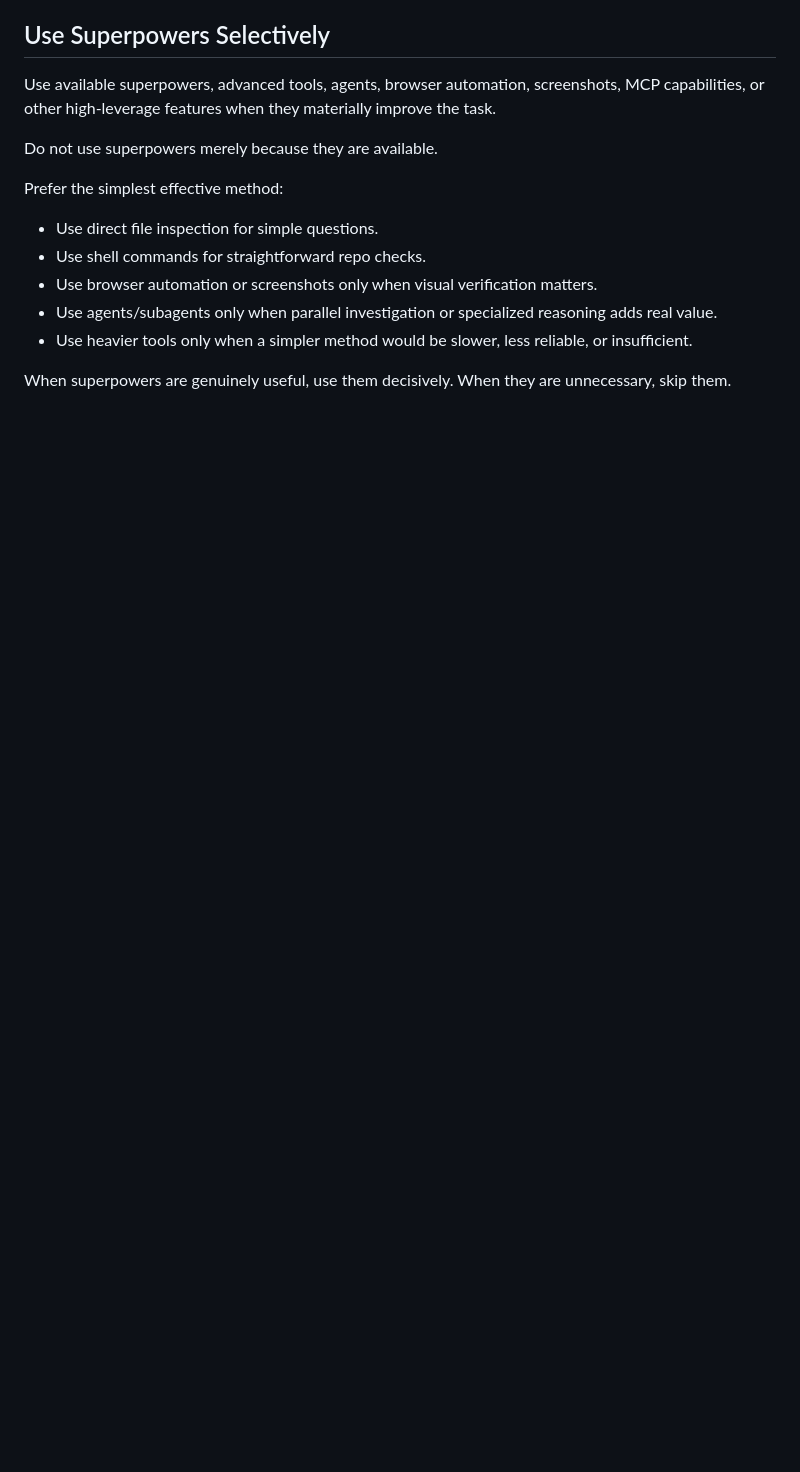
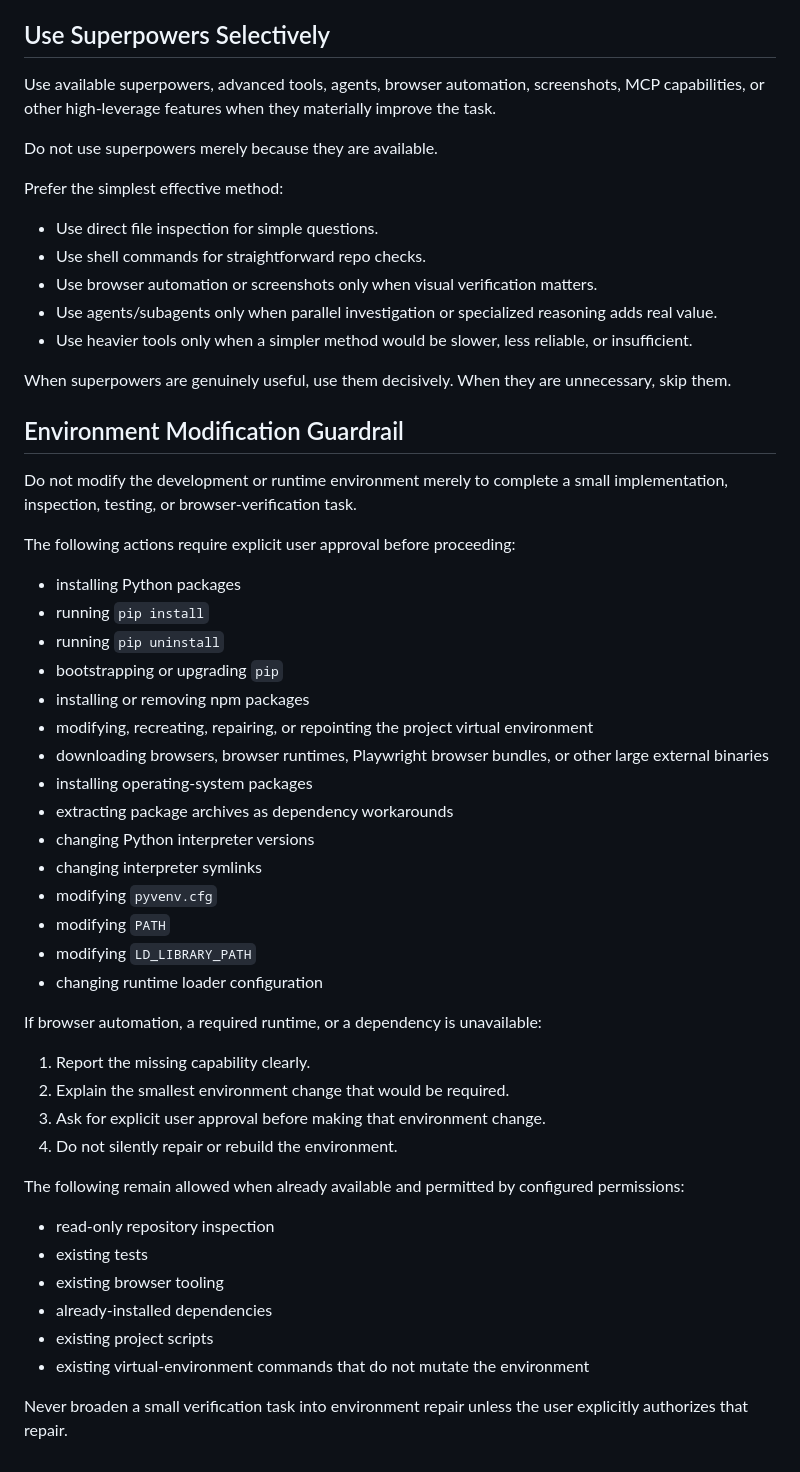
Before and after one commit to strollan/seo-app, a Markdown page: CLAUDE.md, the part around the change. Rendered like a GitHub page; blank space fills up the shorter version.

Commit message:
Add Claude environment modification guardrail

```diff
--- a/CLAUDE.md
+++ b/CLAUDE.md
@@ -390,3 +390,43 @@ Prefer the simplest effective method:
 
 When superpowers are genuinely useful, use them decisively.
 When they are unnecessary, skip them.
+
+## Environment Modification Guardrail
+
+Do not modify the development or runtime environment merely to complete a small implementation, inspection, testing, or browser-verification task.
+
+The following actions require explicit user approval before proceeding:
+
+- installing Python packages
+- running `pip install`
+- running `pip uninstall`
+- bootstrapping or upgrading `pip`
+- installing or removing npm packages
+- modifying, recreating, repairing, or repointing the project virtual environment
+- downloading browsers, browser runtimes, Playwright browser bundles, or other large external binaries
+- installing operating-system packages
+- extracting package archives as dependency workarounds
+- changing Python interpreter versions
+- changing interpreter symlinks
+- modifying `pyvenv.cfg`
+- modifying `PATH`
+- modifying `LD_LIBRARY_PATH`
+- changing runtime loader configuration
+
+If browser automation, a required runtime, or a dependency is unavailable:
+
+1. Report the missing capability clearly.
+2. Explain the smallest environment change that would be required.
+3. Ask for explicit user approval before making that environment change.
+4. Do not silently repair or rebuild the environment.
+
+The following remain allowed when already available and permitted by configured permissions:
+
+- read-only repository inspection
+- existing tests
+- existing browser tooling
+- already-installed dependencies
+- existing project scripts
+- existing virtual-environment commands that do not mutate the environment
+
+Never broaden a small verification task into environment repair unless the user explicitly authorizes that repair.
```
